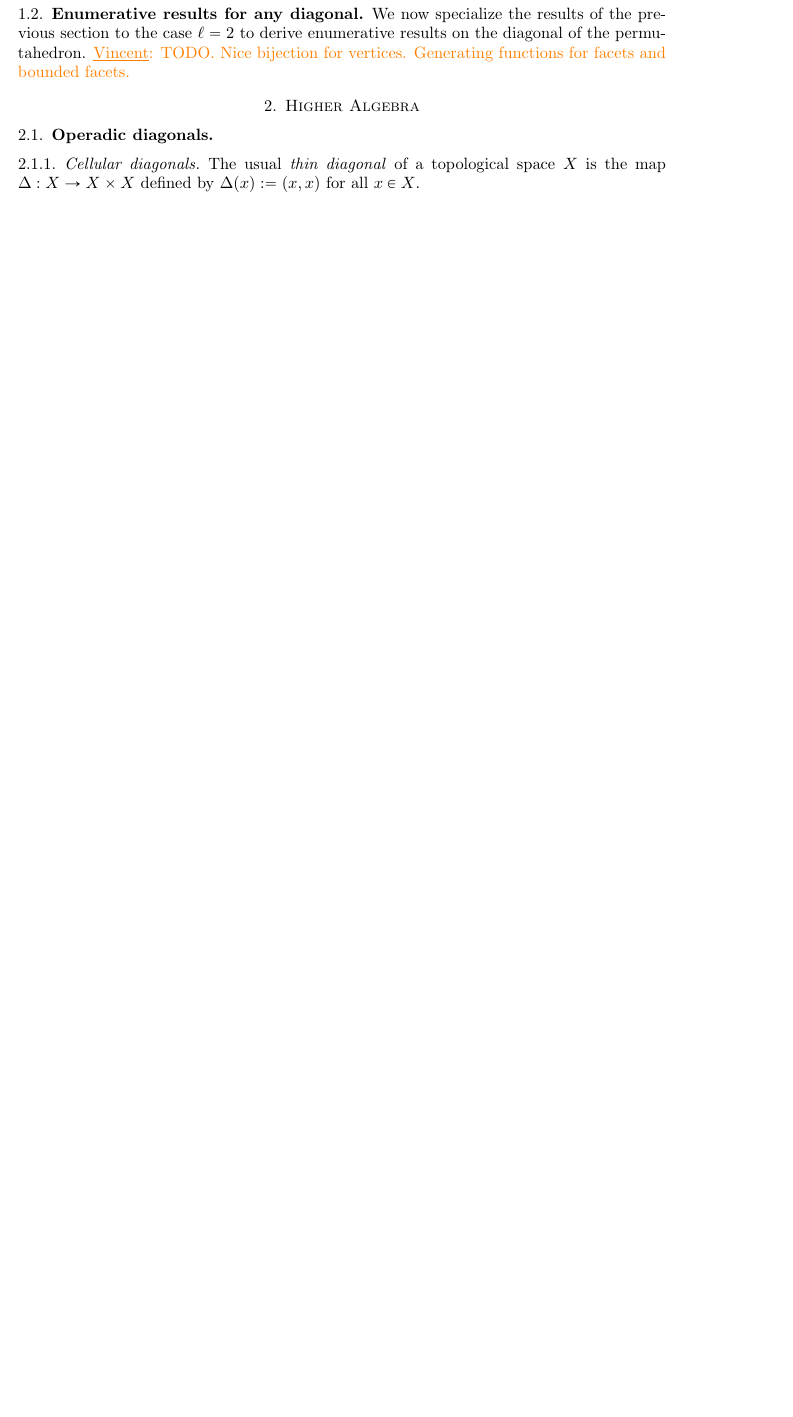
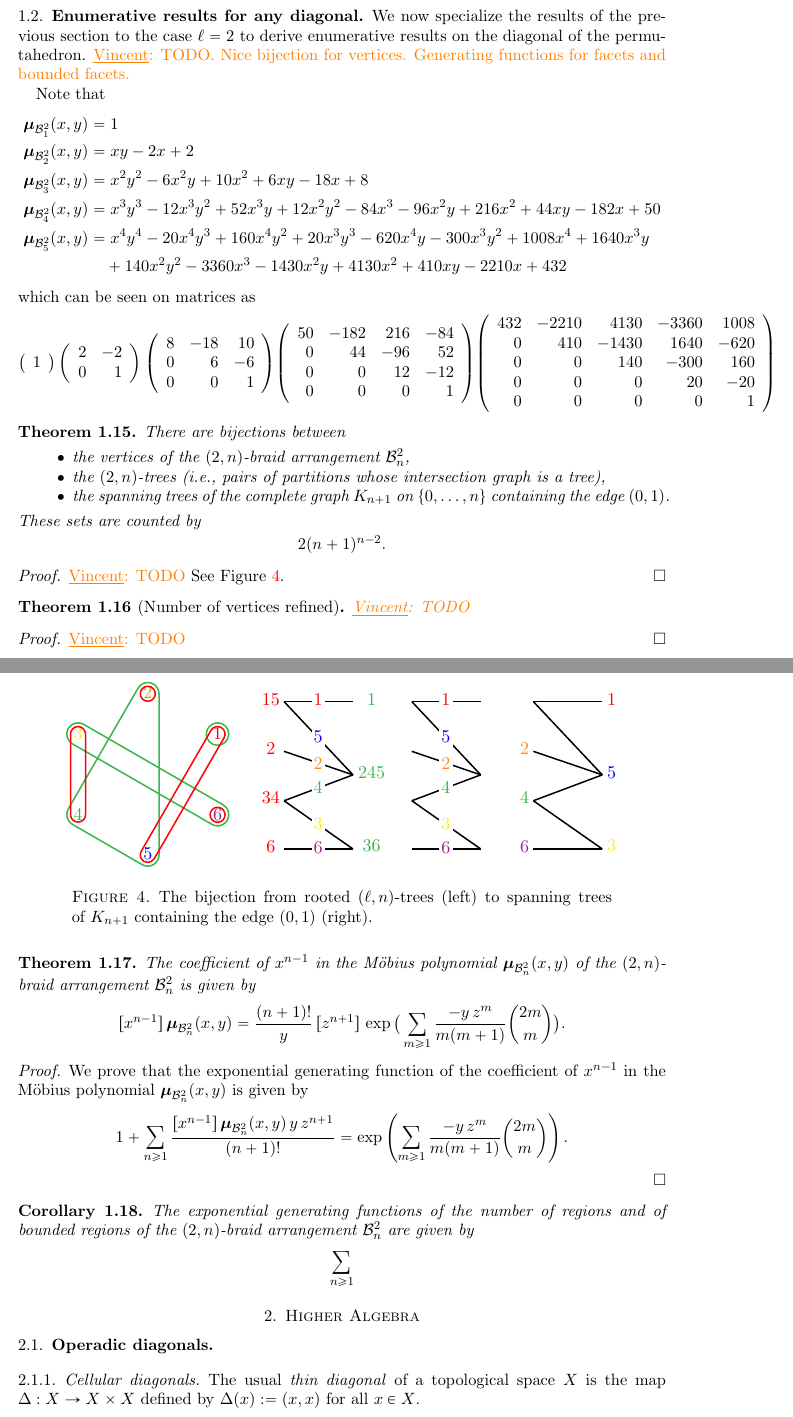
Before and after one commit to GuillaumeLaplante-Anfossi/Poissons, a LaTeX paper (paper/Poissons.tex, which reads paper/sec/fvectors.tex): part of page 7 of 37 before the commit and two parts of pages 7 and 8 of 39 after it, the two joined at a grey line, cut so that both start at the same text, the shorter picture padded with empty space. The pictures show the PDF file paper/Poissons.pdf that the author committed with the source.

Commit message:
improve combinatorics

```diff
--- a/paper/sec/fvectors.tex
+++ b/paper/sec/fvectors.tex
@@ -297,13 +298,38 @@ Note that~$3 \ell^2 + 2 \ell + 1$ is~\OEIS{A056109}, that~$\ell (3 \ell - 2)$ is
 \vincent{There is a weird connection between the first and the last. Namely, $3 \ell^2 - 4 \ell + 1 = 3 (\ell - 1)^2 + 2 (\ell - 1)$. Is there a bijective explanation on the arrangements?}
 \end{example}
 
-\begin{theorem}
-Number of vertices.
+\begin{theorem}[Number of vertices]
 \vincent{Berenice, the floor is yours...}
 \end{theorem}
+
+\begin{proof}
+\vincent{TODO}
+\end{proof}
+
+\begin{theorem}[Number of vertices refined]
+\vincent{TODO}
+\end{theorem}
+
+\begin{proof}
+\vincent{TODO}
+\end{proof}
 
 \subsection{Enumerative results for any diagonal}
 \label{s:facets}
 
 We now specialize the results of the previous section to the case~$\ell = 2$ to derive enumerative results on the diagonal of the permutahedron.
 \vincent{TODO. Nice bijection for vertices. Generating functions for facets and bounded facets.}
+
+Note that
+\begin{align*}
+\mobPol[{\lBraidArrangement[1][2]}] & = 1 \\
+\mobPol[{\lBraidArrangement[2][2]}] & = x y - 2 x + 2 \\
+\mobPol[{\lBraidArrangement[3][2]}] & = x^2 y^2 - 6 x^2 y + 10 x^2 + 6 x y - 18 x + 8 \\
+\mobPol[{\lBraidArrangement[4][2]}] & = x^3 y^3 - 12 x^3 y^2 + 52 x^3 y + 12 x^2 y^2 - 84 x^3 - 96 x^2 y + 216 x^2 + 44 x y - 182 x + 50 \\
+\mobPol[{\lBraidArrangement[5][2]}] & = x^4 y^4 - 20 x^4 y^3 + 160 x^4 y^2 + 20 x^3 y^3 - 620 x^4 y - 300 x^3 y^2 + 1008 x^4 + 1640 x^3 y \\ & \quad+ 140 x^2 y^2 - 3360 x^3 - 1430 x^2 y + 4130 x^2 + 410 x y - 2210 x + 432
+\end{align*}
+which can be seen on matrices as
+\[
+\left(\begin{array}{r}
+1
+\end{array}\right)
@@ -309,0 +342,103 @@ We now specialize the results of the previous section to the case~$\ell = 2$ to
+0 & 6 & -6 \\
+0 & 0 & 1
+\end{array}\right)
+\left(\begin{array}{rrrr}
+50 & -182 & 216 & -84 \\
+0 & 44 & -96 & 52 \\
+0 & 0 & 12 & -12 \\
+0 & 0 & 0 & 1
+\end{array}\right)
+\left(\begin{array}{rrrrr}
+432 & -2210 & 4130 & -3360 & 1008 \\
+0 & 410 & -1430 & 1640 & -620 \\
+0 & 0 & 140 & -300 & 160 \\
+0 & 0 & 0 & 20 & -20 \\
+0 & 0 & 0 & 0 & 1
+\end{array}\right)
+%\left(\begin{array}{r}
+%1
+%\end{array}\right)
+%\left(\begin{array}{rr}
+%2 & 0 \\
+%-2 & 1
+%\end{array}\right)
+%\left(\begin{array}{rrr}
+%8 & 0 & 0 \\
+%-18 & 6 & 0 \\
+%10 & -6 & 1
+%\end{array}\right)
+%\left(\begin{array}{rrrr}
+%50 & 0 & 0 & 0 \\
+%-182 & 44 & 0 & 0 \\
+%216 & -96 & 12 & 0 \\
+%-84 & 52 & -12 & 1
+%\end{array}\right)
+%\left(\begin{array}{rrrrr}
+%432 & 0 & 0 & 0 & 0 \\
+%-2210 & 410 & 0 & 0 & 0 \\
+%4130 & -1430 & 140 & 0 & 0 \\
+%-3360 & 1640 & -300 & 20 & 0 \\
+%1008 & -620 & 160 & -20 & 1
+%\end{array}\right)
+%\left(\begin{array}{rrrrrr}
+%4802 & 0 & 0 & 0 & 0 & 0 \\
+%-31922 & 4732 & 0 & 0 & 0 & 0 \\
+%82560 & -23100 & 1830 & 0 & 0 & 0 \\
+%-104400 & 41560 & -6210 & 340 & 0 & 0 \\
+%64800 & -32760 & 6960 & -720 & 30 & 0 \\
+%-15840 & 9568 & -2580 & 380 & -30 & 1
+%\end{array}\right)
+\]
+
+\begin{theorem}
+There are bijections between
+\begin{itemize}
+\item the vertices of the $(2,n)$-braid arrangement~$\lBraidArrangement[n][2]$,
+\item the $(2,n)$-trees (\ie pairs of partitions whose intersection graph is a tree),
+\item the spanning trees of the complete graph~$K_{n+1}$ on~$\{0, \dots, n\}$ containing the edge~$(0,1)$.
+\end{itemize}
+These sets are counted by
+\[
+2 (n + 1)^{n-2}.
+\]
+\end{theorem}
+
+\begin{proof}
+\vincent{TODO}
+See \cref{fig:tree}.
+%
+\begin{figure}
+	\centerline{\includegraphics[scale=1]{tree}}
+	\caption{The bijection from rooted $(\ell,n)$-trees (left) to spanning trees of~$K_{n+1}$ containing the edge~$(0,1)$ (right).}
+	\label{fig:tree}
+\end{figure}
+\end{proof}
+
+\begin{theorem}[Number of vertices refined]
+\vincent{TODO}
+\end{theorem}
+
+\begin{proof}
+\vincent{TODO}
+\end{proof}
+
+\begin{theorem}
+The coefficient of~$x^{n-1}$ in the M\"obius polynomial~$\mobPol[{\lBraidArrangement[n][2]}]$ of the $(2,n)$-braid arrangement~$\lBraidArrangement[n][2]$ is given by
+\[
+[x^{n-1}] \, \mobPol[{\lBraidArrangement[n][2]}] = \frac{(n+1)!}{y} \, [z^{n+1}] \, \exp \big( \sum_{m \ge 1} \frac{- y \, z^m}{m(m+1)} \binom{2m}{m} \big).
+\]
+\end{theorem}
+
+\begin{proof}
+We prove that the exponential generating function of the coefficient of~$x^{n-1}$ in the M\"obius polynomial~$\mobPol[{\lBraidArrangement[n][2]}]$ is given by
+\[
+1 + \sum_{n \ge 1} \frac{[x^{n-1}] \, \mobPol[{\lBraidArrangement[n][2]}] \, y \, z^{n+1}}{(n+1)!} = \exp \left( \sum_{m \ge 1} \frac{- y \, z^m}{m(m+1)} \binom{2m}{m} \right).
+\]
+\end{proof}
+
+\begin{corollary}
+The exponential generating functions of the number of regions and of bounded regions of the $(2,n)$-braid arrangement~$\lBraidArrangement[n][2]$ are given by
+\[
+\sum_{n \ge 1}
+\]
+\end{corollary}
```
Also changed, not shown: paper/aux/commands.tex (+9 -6 lines), paper/Poissons.pdf, paper/sec/fvectors.tex (9 more changed lines), 1 other file.
